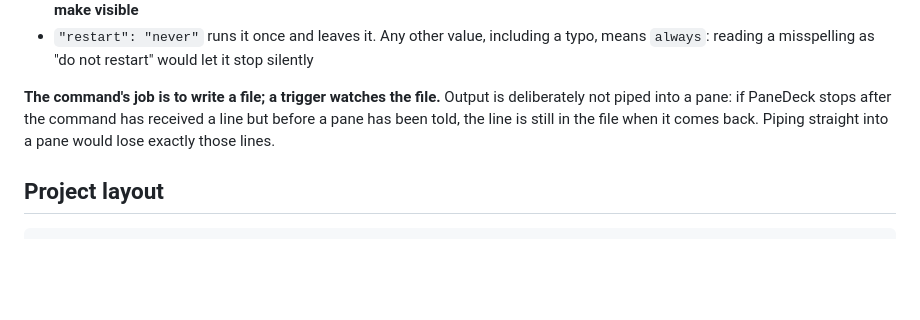
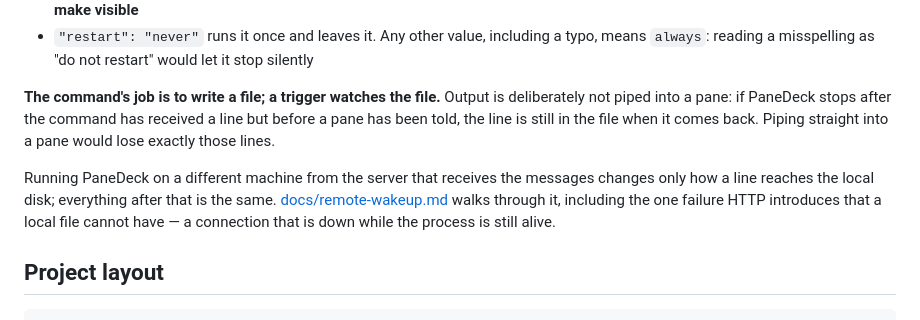
Before and after one commit to gamasenninn/panedeck, a Markdown page: README.md, the part around the change. GitHub-like rendering; blank space fills up the shorter version.

````diff
--- a/README.md
+++ b/README.md
@@ -284,6 +284,8 @@ A trigger covers the case where something on this machine writes the file. When
 
 **The command's job is to write a file; a trigger watches the file.** Output is deliberately not piped into a pane: if PaneDeck stops after the command has received a line but before a pane has been told, the line is still in the file when it comes back. Piping straight into a pane would lose exactly those lines.
 
+Running PaneDeck on a different machine from the server that receives the messages changes only how a line reaches the local disk; everything after that is the same. [docs/remote-wakeup.md](docs/remote-wakeup.md) walks through it, including the one failure HTTP introduces that a local file cannot have — a connection that is down while the process is still alive.
+
 ## Project layout
 
 ```
````
Also changed, not shown: README.ja.md (+2 -0 lines), docs/remote-wakeup.md (added, +216 -0 lines).
